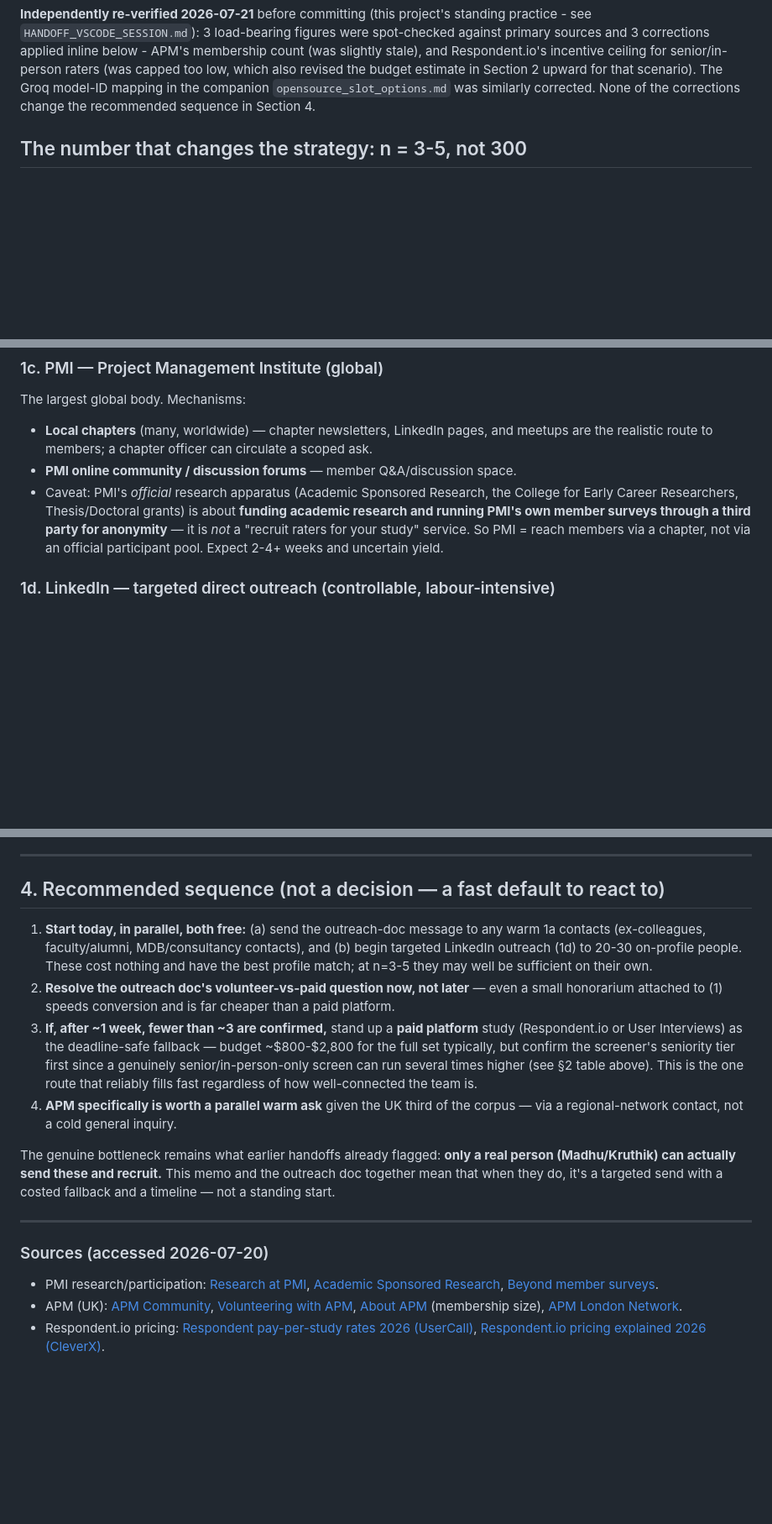
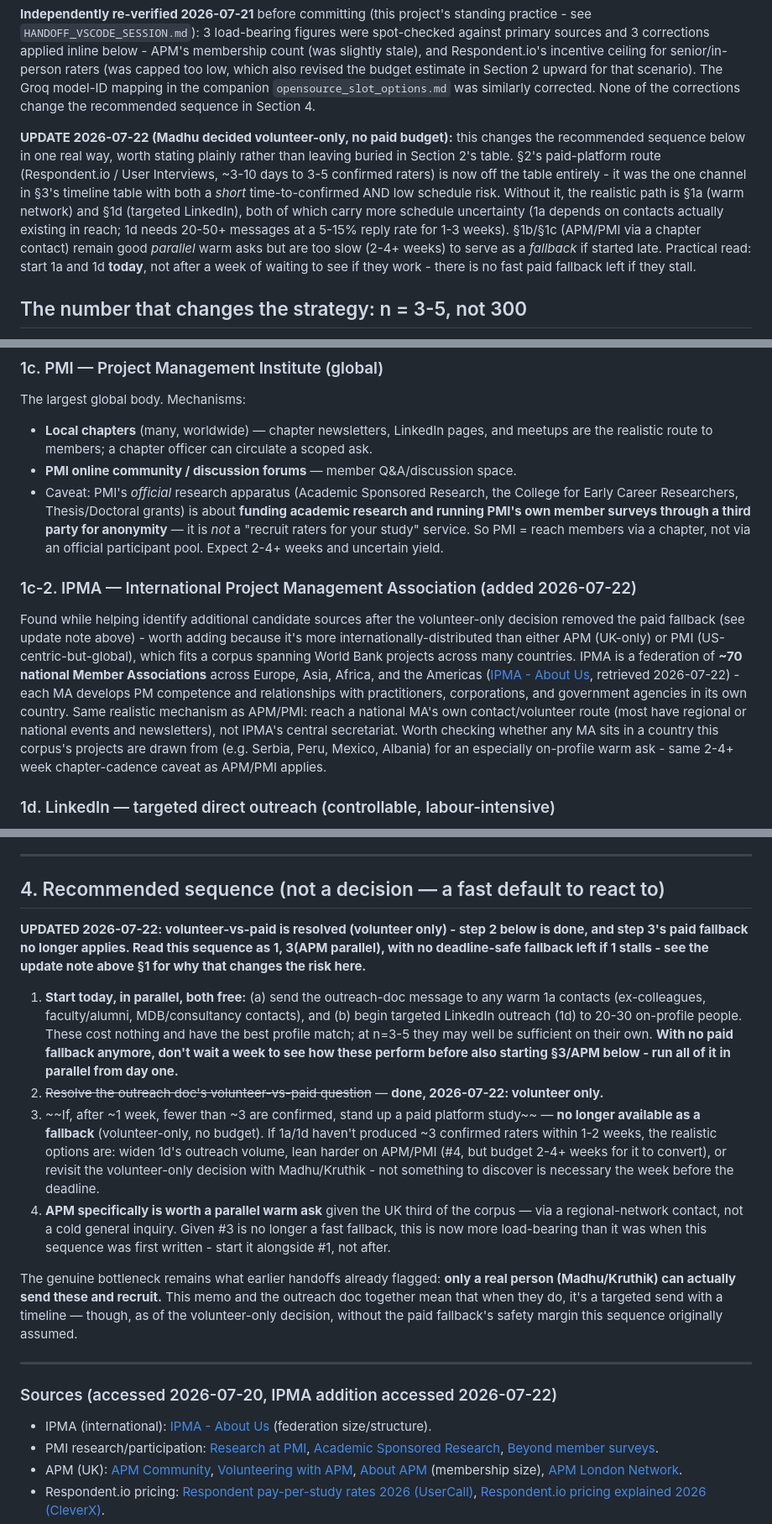
Before and after one commit to smadhu6364-beep/public-reproducible-benchmark, a Markdown page: docs/rater_recruitment_channels.md, 3 parts joined by grey strips. Shown at 84% size. Rendered like a GitHub page; blank space fills up the shorter version.

```diff
--- a/docs/rater_recruitment_channels.md
+++ b/docs/rater_recruitment_channels.md
@@ -16,6 +16,21 @@ also revised the budget estimate in Section 2 upward for that scenario). The
 Groq model-ID mapping in the companion `opensource_slot_options.md` was
 similarly corrected. None of the corrections change the recommended
 sequence in Section 4.
+
+**UPDATE 2026-07-22 (Madhu decided volunteer-only, no paid budget):** this
+changes the recommended sequence below in one real way, worth stating
+plainly rather than leaving buried in Section 2's table. §2's paid-platform
+route (Respondent.io / User Interviews, ~3-10 days to 3-5 confirmed raters)
+is now off the table entirely - it was the one channel in §3's timeline
+table with both a *short* time-to-confirmed AND low schedule risk. Without
+it, the realistic path is §1a (warm network) and §1d (targeted LinkedIn),
+both of which carry more schedule uncertainty (1a depends on contacts
+actually existing in reach; 1d needs 20-50+ messages at a 5-15% reply rate
+for 1-3 weeks). §1b/§1c (APM/PMI via a chapter contact) remain good
+*parallel* warm asks but are too slow (2-4+ weeks) to serve as a *fallback*
+if started late. Practical read: start 1a and 1d **today**, not after a
+week of waiting to see if they work - there is no fast paid fallback left
+if they stall.
 
 ## The number that changes the strategy: n = 3-5, not 300
 
@@ -90,6 +105,23 @@ The largest global body. Mechanisms:
   third party for anonymity** — it is *not* a "recruit raters for your study"
   service. So PMI = reach members via a chapter, not via an official participant
   pool. Expect 2-4+ weeks and uncertain yield.
+
+### 1c-2. IPMA — International Project Management Association (added 2026-07-22)
+Found while helping identify additional candidate sources after the
+volunteer-only decision removed the paid fallback (see update note above) -
+worth adding because it's more internationally-distributed than either APM
+(UK-only) or PMI (US-centric-but-global), which fits a corpus spanning World
+Bank projects across many countries. IPMA is a federation of **~70 national
+Member Associations** across Europe, Asia, Africa, and the Americas ([IPMA -
+About Us](https://www.ipma.world/about-us), retrieved 2026-07-22) - each MA
+develops PM competence and relationships with practitioners, corporations,
+and government agencies in its own country. Same realistic mechanism as
+APM/PMI: reach a national MA's own contact/volunteer route (most have
+regional or national events and newsletters), not IPMA's central
+secretariat. Worth checking whether any MA sits in a country this corpus's
+projects are drawn from (e.g. Serbia, Peru, Mexico, Albania) for an
+especially on-profile warm ask - same 2-4+ week chapter-cadence caveat as
+APM/PMI applies.
 
 ### 1d. LinkedIn — targeted direct outreach (controllable, labour-intensive)
 The most *controllable* organic channel for hitting the exact profile: search
@@ -169,33 +201,43 @@ this close to the deadline.
 
 ## 4. Recommended sequence (not a decision — a fast default to react to)
 
+**UPDATED 2026-07-22: volunteer-vs-paid is resolved (volunteer only) - step 2
+below is done, and step 3's paid fallback no longer applies. Read this
+sequence as 1, 3(APM parallel), with no deadline-safe fallback left if 1
+stalls - see the update note above §1 for why that changes the risk here.**
+
 1. **Start today, in parallel, both free:** (a) send the outreach-doc message to
    any warm 1a contacts (ex-colleagues, faculty/alumni, MDB/consultancy
    contacts), and (b) begin targeted LinkedIn outreach (1d) to 20-30 on-profile
    people. These cost nothing and have the best profile match; at n=3-5 they may
-   well be sufficient on their own.
-2. **Resolve the outreach doc's volunteer-vs-paid question now, not later** — even
-   a small honorarium attached to (1) speeds conversion and is far cheaper than a
-   paid platform.
-3. **If, after ~1 week, fewer than ~3 are confirmed,** stand up a **paid
-   platform** study (Respondent.io or User Interviews) as the deadline-safe
-   fallback — budget ~$800-$2,800 for the full set typically, but confirm the
-   screener's seniority tier first since a genuinely senior/in-person-only
-   screen can run several times higher (see §2 table above). This is the one
-   route that reliably fills fast regardless of how well-connected the team
-   is.
+   well be sufficient on their own. **With no paid fallback anymore, don't wait
+   a week to see how these perform before also starting §3/APM below - run
+   all of it in parallel from day one.**
+2. ~~Resolve the outreach doc's volunteer-vs-paid question~~ — **done,
+   2026-07-22: volunteer only.**
+3. ~~If, after ~1 week, fewer than ~3 are confirmed, stand up a paid platform
+   study~~ — **no longer available as a fallback** (volunteer-only, no
+   budget). If 1a/1d haven't produced ~3 confirmed raters within 1-2 weeks,
+   the realistic options are: widen 1d's outreach volume, lean harder on
+   APM/PMI (#4, but budget 2-4+ weeks for it to convert), or revisit the
+   volunteer-only decision with Madhu/Kruthik - not something to discover is
+   necessary the week before the deadline.
 4. **APM specifically is worth a parallel warm ask** given the UK third of the
-   corpus — via a regional-network contact, not a cold general inquiry.
+   corpus — via a regional-network contact, not a cold general inquiry. Given
+   #3 is no longer a fast fallback, this is now more load-bearing than it was
+   when this sequence was first written - start it alongside #1, not after.
 
 The genuine bottleneck remains what earlier handoffs already flagged: **only a
 real person (Madhu/Kruthik) can actually send these and recruit.** This memo and
 the outreach doc together mean that when they do, it's a targeted send with a
-costed fallback and a timeline — not a standing start.
+timeline — though, as of the volunteer-only decision, without the paid
+fallback's safety margin this sequence originally assumed.
 
 ---
 
-### Sources (accessed 2026-07-20)
+### Sources (accessed 2026-07-20, IPMA addition accessed 2026-07-22)
 
+- IPMA (international): [IPMA - About Us](https://www.ipma.world/about-us) (federation size/structure).
 - PMI research/participation: [Research at PMI](https://www.pmi.org/learning/thought-leadership/research-at-pmi), [Academic Sponsored Research](https://www.pmi.org/learning/academic-sponsored-research), [Beyond member surveys](https://www.pmi.org/learning/library/beyond-member-surveys-project-success-survey-7477).
 - APM (UK): [APM Community](https://www.apm.org.uk/community/), [Volunteering with APM](https://www.apm.org.uk/community/volunteering/), [About APM](https://www.apm.org.uk/about-us/) (membership size), [APM London Network](https://www.apm.org.uk/community/london-network/).
 - Respondent.io pricing: [Respondent pay-per-study rates 2026 (UserCall)](https://www.usercall.co/post/respondent-pricing), [Respondent.io pricing explained 2026 (CleverX)](https://cleverx.com/blog/respondent-io-pricing-plans-and-costs-explained-2026/).
```
Also changed, not shown: docs/rater_recruitment_outreach.md (+29 -23 lines).
